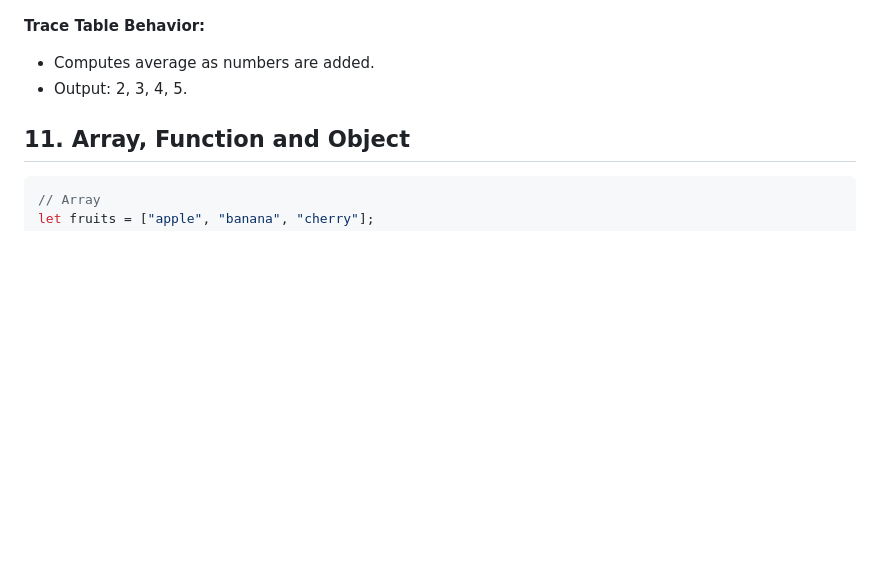
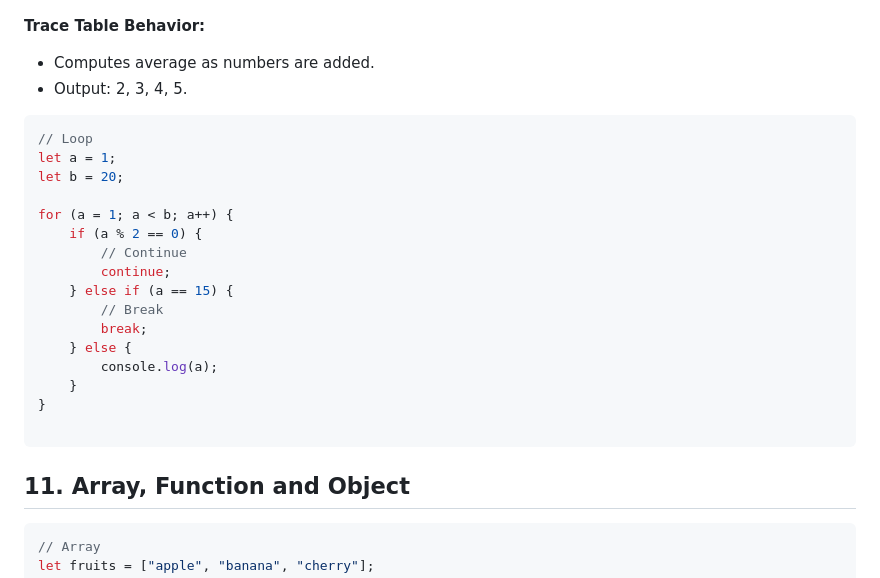
Before and after one commit to AnisurRahmanJU/JS-Trace-Table, a Markdown page: examples/examples.md, the part around the change. Drawn GitHub-style; blank space fills up the shorter version.

````diff
--- a/examples/examples.md
+++ b/examples/examples.md
@@ -167,6 +167,25 @@ for (let i = 0; i < nums.length; i++) {
 * Computes average as numbers are added.
 * Output: 2, 3, 4, 5.
 
+```js
+// Loop
+let a = 1;
+let b = 20;
+
+for (a = 1; a < b; a++) {
+    if (a % 2 == 0) {
+        // Continue
+        continue;
+    } else if (a == 15) {
+        // Break
+        break;
+    } else {
+        console.log(a);
+    }
+}
+
+```
+
 
 ## 11. Array, Function and Object
 
````
